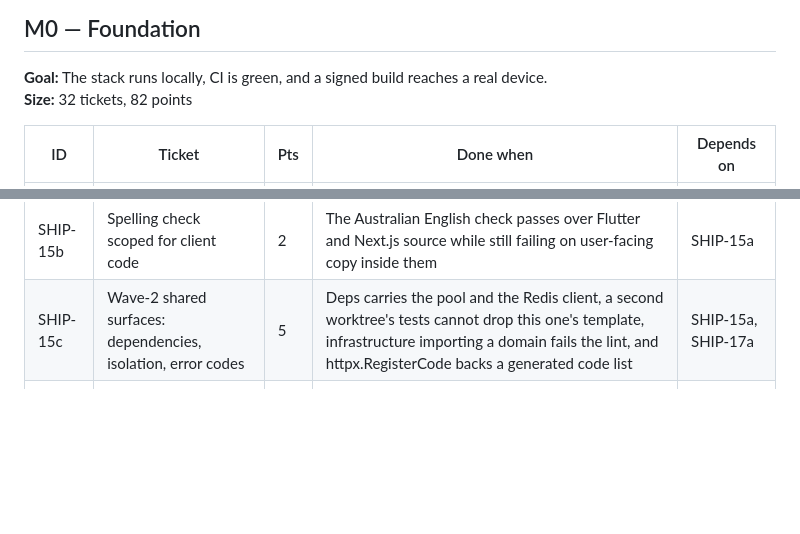
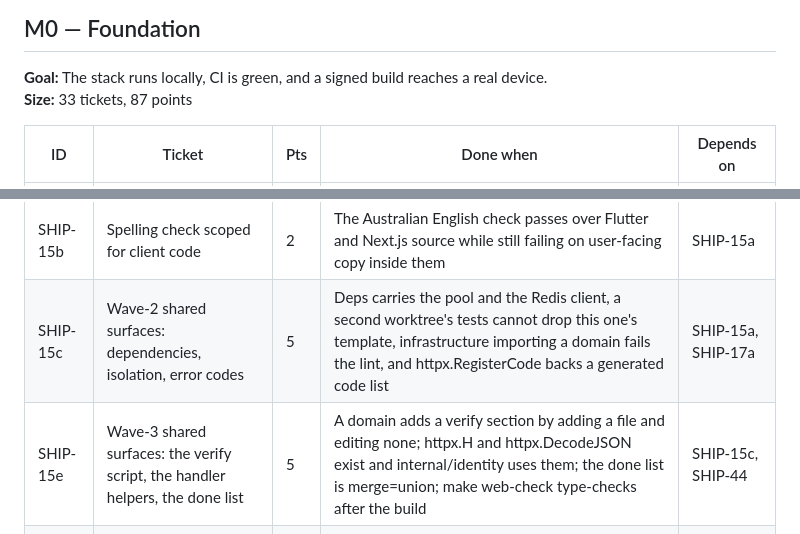
Before and after one commit to DulsaraNethmin/Shipper, a Markdown page: Docs/09-delivery-backlog.md, 2 parts joined by grey strips. GitHub-like rendering; blank space fills up the shorter version.

Commit message:
SHIP-15e: add the wave-3 prep ticket to the backlog
Wave 2 had one track adding HTTP endpoints. Wave 3 has two — identity and
jobs — and the surfaces they would both edit are the ticket: the acceptance
script, the handler helpers Docs/10 §4.3 specifies and nobody has written,
the done list, and the web type-check ordering.

A letter suffix marks work the plan assumed and no ticket owned, which is
what SHIP-15b and SHIP-15c were. M0 grows to 33 tickets and 87 points.

Done when: the row exists with its dependencies on SHIP-15c and SHIP-44,
both of which are in the done list — verified by make status, which counts
the backlog it is now part of.

```diff
--- a/Docs/09-delivery-backlog.md
+++ b/Docs/09-delivery-backlog.md
@@ -63,7 +63,7 @@ Each milestone ends somewhere demonstrable. That matters more when working alone
 ## M0 — Foundation
 
 **Goal:** The stack runs locally, CI is green, and a signed build reaches a real device.
-**Size:** 32 tickets, 82 points
+**Size:** 33 tickets, 87 points
 
 | ID | Ticket | Pts | Done when | Depends on |
 |---|---|---|---|---|
@@ -85,6 +85,7 @@ Each milestone ends somewhere demonstrable. That matters more when working alone
 | SHIP-15a | Engineering conventions and the shared-surface mechanisms | 5 | Docs 10 exists; migrations, routes, error codes and test databases each have a mechanism that makes a collision fail a test rather than a merge | SHIP-15 |
 | SHIP-15b | Spelling check scoped for client code | 2 | The Australian English check passes over Flutter and Next.js source while still failing on user-facing copy inside them | SHIP-15a |
 | SHIP-15c | Wave-2 shared surfaces: dependencies, isolation, error codes | 5 | Deps carries the pool and the Redis client, a second worktree's tests cannot drop this one's template, infrastructure importing a domain fails the lint, and httpx.RegisterCode backs a generated code list | SHIP-15a, SHIP-17a |
+| SHIP-15e | Wave-3 shared surfaces: the verify script, the handler helpers, the done list | 5 | A domain adds a verify section by adding a file and editing none; httpx.H and httpx.DecodeJSON exist and internal/identity uses them; the done list is merge=union; make web-check type-checks after the build | SHIP-15c, SHIP-44 |
 | SHIP-16 | Flutter project scaffold for iOS and Android | 2 | App builds and runs on both simulators | SHIP-1 |
 | SHIP-17 | Flutter feature-folder structure and state management choice | 3 | Structure matches Docs 07 §2 and the state approach is documented | SHIP-16 |
 | SHIP-17a | Published API contract | 3 | contracts/openapi.yaml exists and a Go test validates real handler responses against it | SHIP-13 |
```
